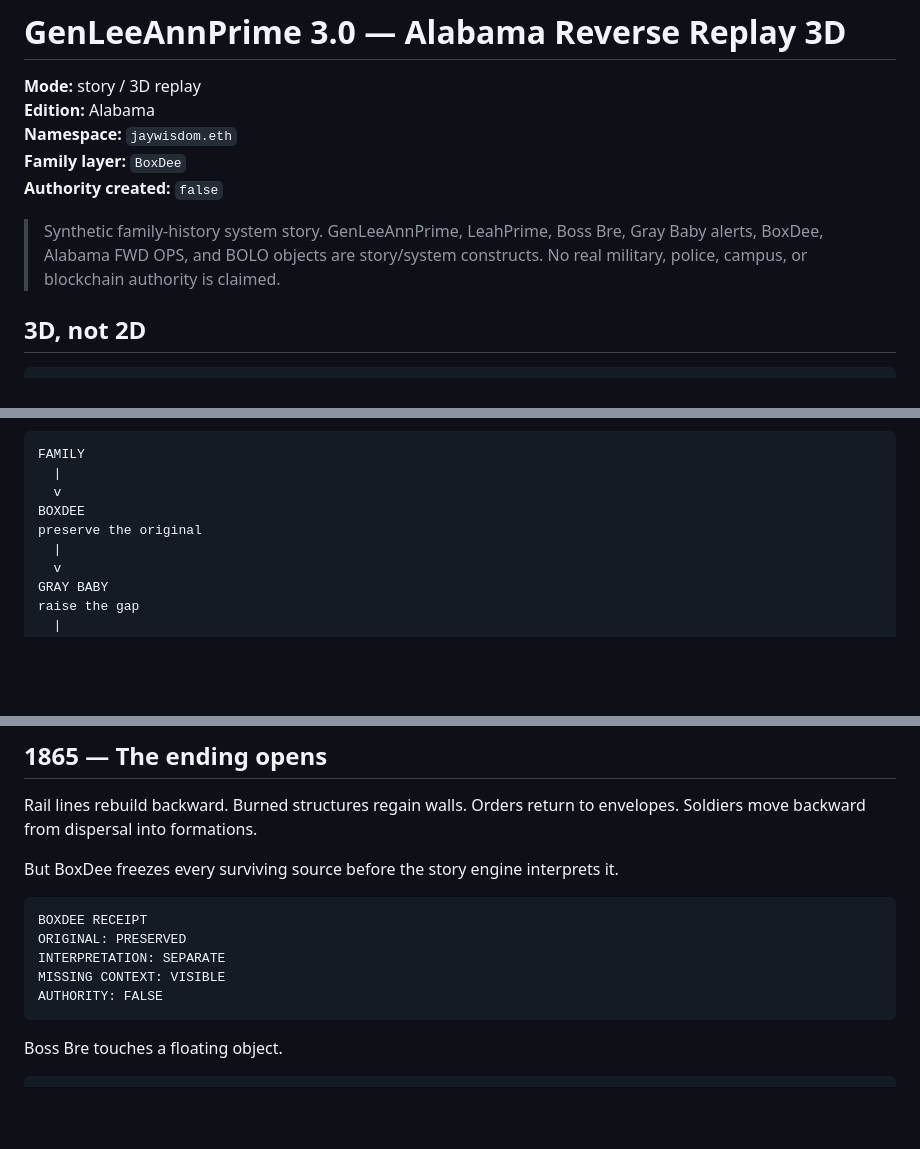
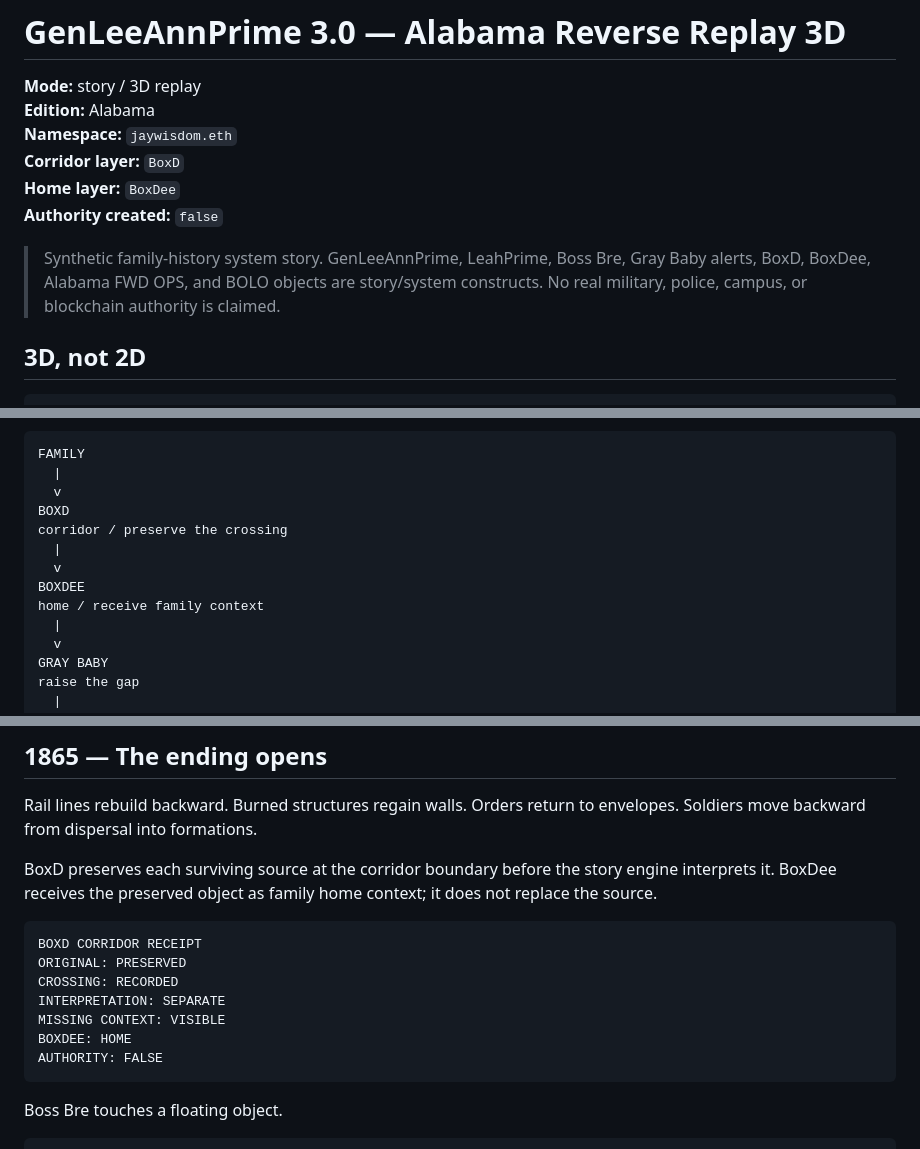
Before and after one commit to jsonwisdom/LEEANN, a Markdown page: docs/GENLEEANNPRIME_3_0_ALABAMA_REVERSE_REPLAY_3D.md, 3 parts joined by grey strips. GitHub-like rendering; blank space fills up the shorter version.

Commit message:
harden BoxD corridor and BoxDee home separation

````diff
--- a/docs/GENLEEANNPRIME_3_0_ALABAMA_REVERSE_REPLAY_3D.md
+++ b/docs/GENLEEANNPRIME_3_0_ALABAMA_REVERSE_REPLAY_3D.md
@@ -3,10 +3,11 @@
 **Mode:** story / 3D replay
 **Edition:** Alabama
 **Namespace:** `jaywisdom.eth`
-**Family layer:** `BoxDee`
+**Corridor layer:** `BoxD`
+**Home layer:** `BoxDee`
 **Authority created:** `false`
 
-> Synthetic family-history system story. GenLeeAnnPrime, LeahPrime, Boss Bre, Gray Baby alerts, BoxDee, Alabama FWD OPS, and BOLO objects are story/system constructs. No real military, police, campus, or blockchain authority is claimed.
+> Synthetic family-history system story. GenLeeAnnPrime, LeahPrime, Boss Bre, Gray Baby alerts, BoxD, BoxDee, Alabama FWD OPS, and BOLO objects are story/system constructs. No real military, police, campus, or blockchain authority is claimed.
 
 ## 3D, not 2D
 
@@ -37,8 +38,12 @@ Instead:
 FAMILY
   |
   v
+BOXD
+corridor / preserve the crossing
+  |
+  v
 BOXDEE
-preserve the original
+home / receive family context
   |
   v
 GRAY BABY
@@ -81,13 +86,15 @@ The floor turns over.
 
 Rail lines rebuild backward. Burned structures regain walls. Orders return to envelopes. Soldiers move backward from dispersal into formations.
 
-But BoxDee freezes every surviving source before the story engine interprets it.
+BoxD preserves each surviving source at the corridor boundary before the story engine interprets it. BoxDee receives the preserved object as family home context; it does not replace the source.
 
 ```text
-BOXDEE RECEIPT
+BOXD CORRIDOR RECEIPT
 ORIGINAL: PRESERVED
+CROSSING: RECORDED
 INTERPRETATION: SEPARATE
 MISSING CONTEXT: VISIBLE
+BOXDEE: HOME
 AUTHORITY: FALSE
 ```
 
````
Also changed, not shown: other parts of docs/GENLEEANNPRIME_3_0_ALABAMA_REVERSE_REPLAY_3D.md (+9 -5 lines).
